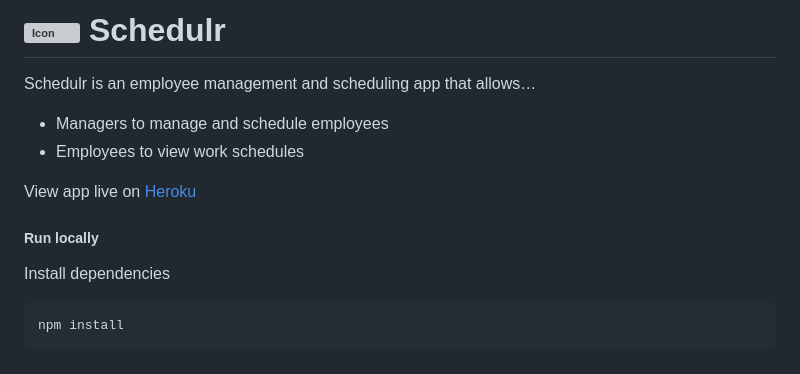
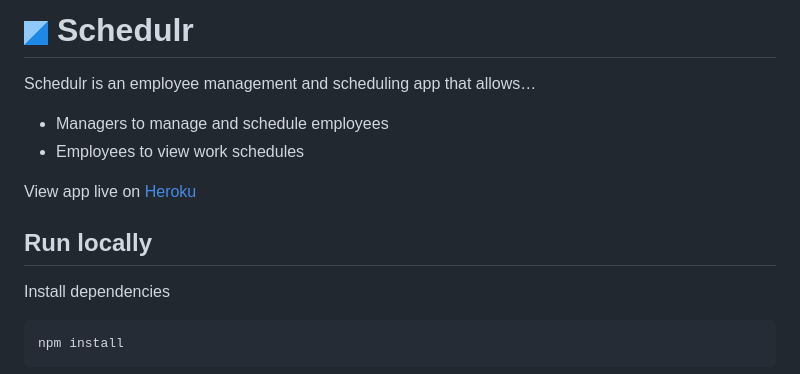
Before and after one commit to clsavino/react-shift-scheduler, a Markdown page: README.md, the part around the change. Drawn GitHub-style; pictures changed too: public/assets/images/logo-small.png (added); grey boxes are pictures that could not be loaded.

````diff
--- a/README.md
+++ b/README.md
@@ -1,11 +1,11 @@
-# ![Icon](https://raw.githubusercontent.com/clsavino/react-shift-scheduler/master/public/assets/images/favicon.ico) Schedulr
+# ![Icon](https://raw.githubusercontent.com/clsavino/react-shift-scheduler/master/public/assets/images/logo-small.png) Schedulr
 Schedulr is an employee management and scheduling app that allows…
 * Managers to manage and schedule employees
 * Employees to view work schedules
 
 View app live on [Heroku](https://reactschedulr.herokuapp.com)
 
-##### Run locally
+## Run locally
 Install dependencies
 ```shell
 npm install
````
